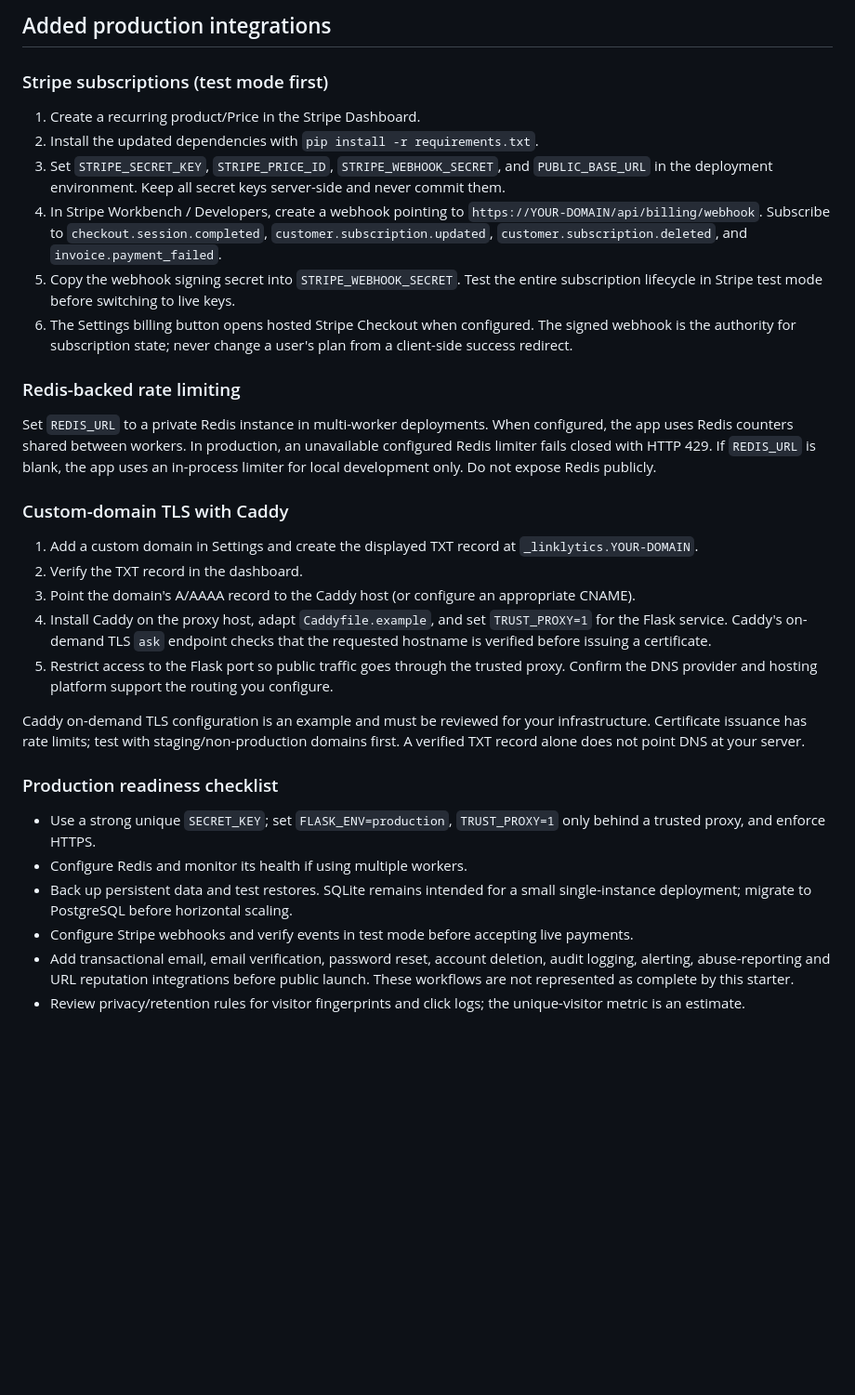
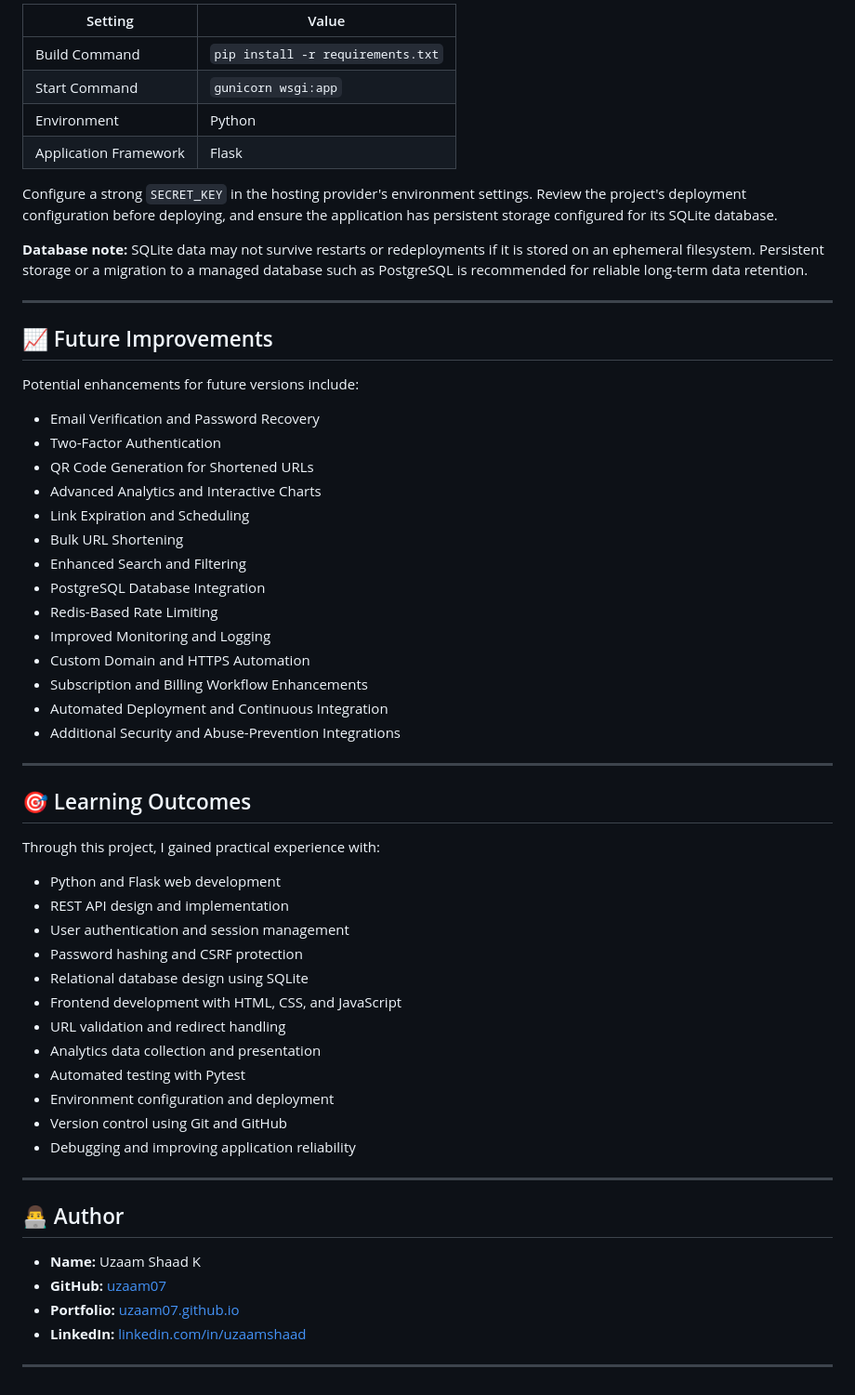
Before and after one commit to uzaam07/Linklytics-URL-Shortening-Analytics-Platform, a Markdown page: README.md, the part around one of its changes. Shown at 93% size. Rendered like a GitHub page; blank space fills up the shorter version.

```diff
--- a/README.md
+++ b/README.md
@@ -85,34 +281,62 @@ State-changing API requests require the session's `X-CSRF-Token` header.
 
-## Added production integrations
+| Setting | Value |
+|---|---|
+| Build Command | `pip install -r requirements.txt` |
+| Start Command | `gunicorn wsgi:app` |
+| Environment | Python |
+| Application Framework | Flask |
 
-### Stripe subscriptions (test mode first)
+Configure a strong `SECRET_KEY` in the hosting provider's environment settings. Review the project's deployment configuration before deploying, and ensure the application has persistent storage configured for its SQLite database.
 
-1. Create a recurring product/Price in the Stripe Dashboard.
-2. Install the updated dependencies with `pip install -r requirements.txt`.
-3. Set `STRIPE_SECRET_KEY`, `STRIPE_PRICE_ID`, `STRIPE_WEBHOOK_SECRET`, and `PUBLIC_BASE_URL` in the deployment environment. Keep all secret keys server-side and never commit them.
-4. In Stripe Workbench / Developers, create a webhook pointing to `https://YOUR-DOMAIN/api/billing/webhook`. Subscribe to `checkout.session.completed`, `customer.subscription.updated`, `customer.subscription.deleted`, and `invoice.payment_failed`.
-5. Copy the webhook signing secret into `STRIPE_WEBHOOK_SECRET`. Test the entire subscription lifecycle in Stripe test mode before switching to live keys.
-6. The Settings billing button opens hosted Stripe Checkout when configured. The signed webhook is the authority for subscription state; never change a user's plan from a client-side success redirect.
+**Database note:** SQLite data may not survive restarts or redeployments if it is stored on an ephemeral filesystem. Persistent storage or a migration to a managed database such as PostgreSQL is recommended for reliable long-term data retention.
 
-### Redis-backed rate limiting
+---
 
-Set `REDIS_URL` to a private Redis instance in multi-worker deployments. When configured, the app uses Redis counters shared between workers. In production, an unavailable configured Redis limiter fails closed with HTTP 429. If `REDIS_URL` is blank, the app uses an in-process limiter for local development only. Do not expose Redis publicly.
+## 📈 Future Improvements
 
-### Custom-domain TLS with Caddy
+Potential enhancements for future versions include:
 
-1. Add a custom domain in Settings and create the displayed TXT record at `_linklytics.YOUR-DOMAIN`.
-2. Verify the TXT record in the dashboard.
-3. Point the domain's A/AAAA record to the Caddy host (or configure an appropriate CNAME).
-4. Install Caddy on the proxy host, adapt `Caddyfile.example`, and set `TRUST_PROXY=1` for the Flask service. Caddy's on-demand TLS `ask` endpoint checks that the requested hostname is verified before issuing a certificate.
-5. Restrict access to the Flask port so public traffic goes through the trusted proxy. Confirm the DNS provider and hosting platform support the routing you configure.
+- Email Verification and Password Recovery
+- Two-Factor Authentication
+- QR Code Generation for Shortened URLs
+- Advanced Analytics and Interactive Charts
+- Link Expiration and Scheduling
+- Bulk URL Shortening
+- Enhanced Search and Filtering
+- PostgreSQL Database Integration
+- Redis-Based Rate Limiting
+- Improved Monitoring and Logging
+- Custom Domain and HTTPS Automation
+- Subscription and Billing Workflow Enhancements
+- Automated Deployment and Continuous Integration
+- Additional Security and Abuse-Prevention Integrations
 
-Caddy on-demand TLS configuration is an example and must be reviewed for your infrastructure. Certificate issuance has rate limits; test with staging/non-production domains first. A verified TXT record alone does not point DNS at your server.
+---
 
-### Production readiness checklist
+## 🎯 Learning Outcomes
 
-- Use a strong unique `SECRET_KEY`; set `FLASK_ENV=production`, `TRUST_PROXY=1` only behind a trusted proxy, and enforce HTTPS.
-- Configure Redis and monitor its health if using multiple workers.
-- Back up persistent data and test restores. SQLite remains intended for a small single-instance deployment; migrate to PostgreSQL before horizontal scaling.
-- Configure Stripe webhooks and verify events in test mode before accepting live payments.
-- Add transactional email, email verification, password reset, account deletion, audit logging, alerting, abuse-reporting and URL reputation integrations before public launch. These workflows are not represented as complete by this starter.
-- Review privacy/retention rules for visitor fingerprints and click logs; the unique-visitor metric is an estimate.
+Through this project, I gained practical experience with:
+
+- Python and Flask web development
+- REST API design and implementation
+- User authentication and session management
+- Password hashing and CSRF protection
+- Relational database design using SQLite
+- Frontend development with HTML, CSS, and JavaScript
+- URL validation and redirect handling
+- Analytics data collection and presentation
+- Automated testing with Pytest
+- Environment configuration and deployment
+- Version control using Git and GitHub
+- Debugging and improving application reliability
+
+---
+
+## 👨‍💻 Author
+
+- **Name:** Uzaam Shaad K
+- **GitHub:** [uzaam07](https://github.com/uzaam07)
+- **Portfolio:** [uzaam07.github.io](https://uzaam07.github.io/Portfolio/)
+- **LinkedIn:** [linkedin.com/in/uzaamshaad](https://linkedin.com/in/uzaamshaad)
+
+---
```
Also changed, not shown: other parts of README.md (+234 -38 lines).
